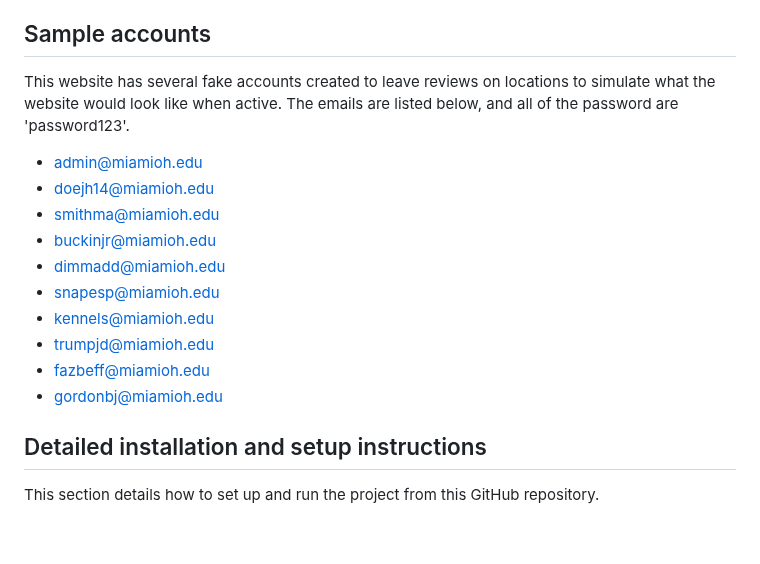
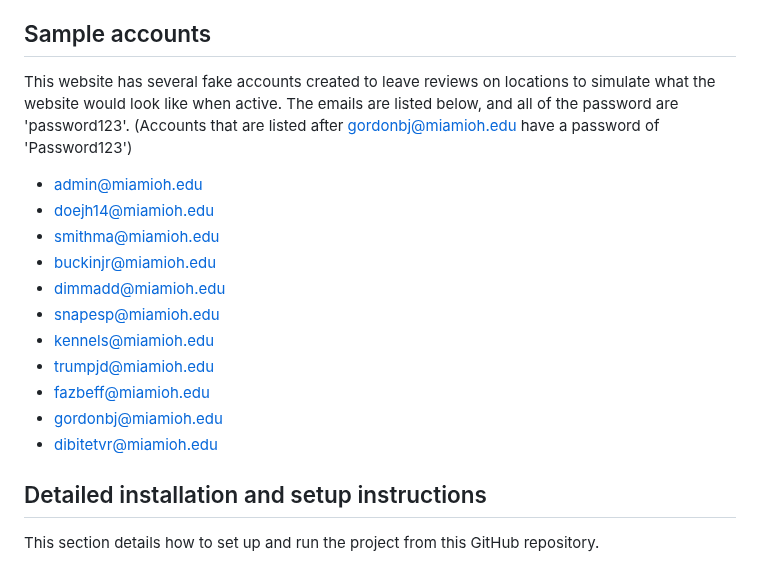
Before and after one commit to kleinjb25/MiamiInsider, a Markdown page: README.md, the part around the change. GitHub-like rendering; blank space fills up the shorter version.

Commit message:
added some reviews and an account

```diff
--- a/README.md
+++ b/README.md
@@ -50,7 +50,7 @@ Since the database file is SQLite3, you need to have it installed if you want to
 This app has a very rudimentary permissions system. A user can have two permission - regular user or admin. In the User table, there is a column called *permission*. By default, when a new user is created this value is 0. An admin user will have a permission value of 99. A user with admin permissions will be able to add locations, delete any user review and location, and update location information and images.
 
 ## Sample accounts
-This website has several fake accounts created to leave reviews on locations to simulate what the website would look like when active. The emails are listed below, and all of the password are 'password123'.
+This website has several fake accounts created to leave reviews on locations to simulate what the website would look like when active. The emails are listed below, and all of the password are 'password123'. (Accounts that are listed after gordonbj@miamioh.edu have a password of 'Password123')
 - admin@miamioh.edu
 - doejh14@miamioh.edu
 - smithma@miamioh.edu
@@ -61,6 +61,7 @@ This website has several fake accounts created to leave reviews on locations to
 - trumpjd@miamioh.edu
 - fazbeff@miamioh.edu
 - gordonbj@miamioh.edu
+- dibitetvr@miamioh.edu
 
 ## Detailed installation and setup instructions
 This section details how to set up and run the project from this GitHub repository.
```
